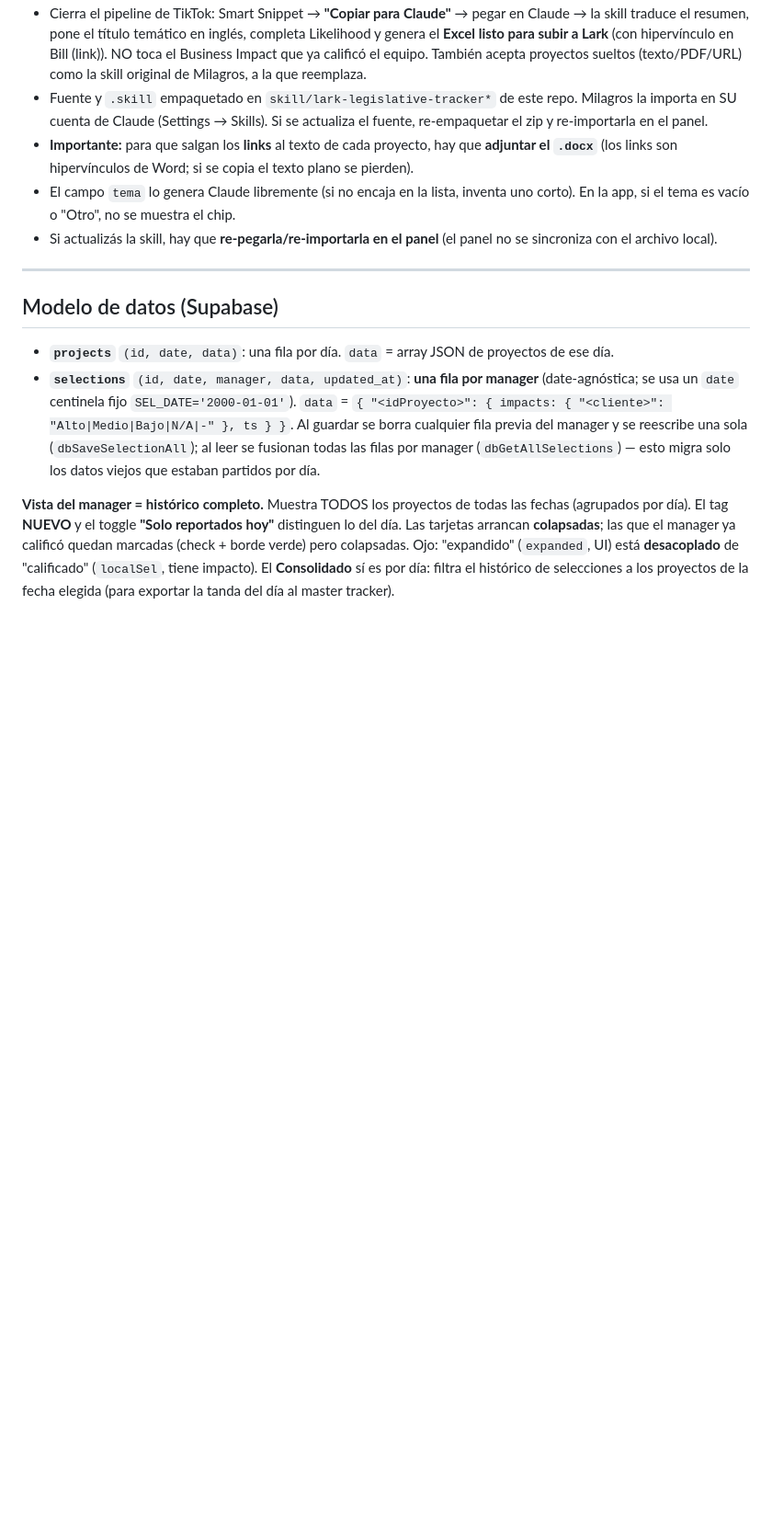
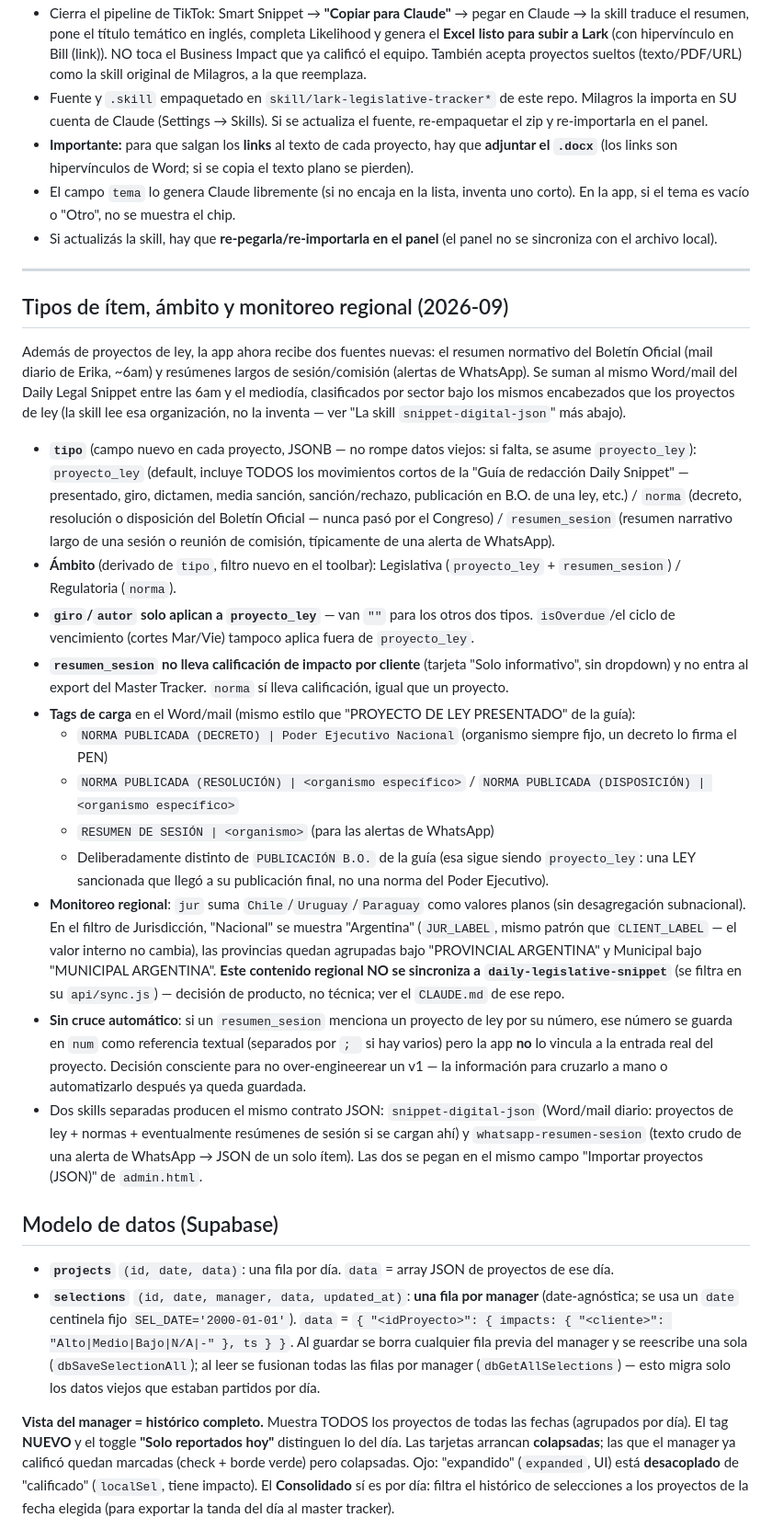
Before and after one commit to Quipu-Advisors/Snippet-digital, a Markdown page: CLAUDE.md, the part around one of its changes. Shown at 92% size. GitHub-like rendering; blank space fills up the shorter version.

Commit message:
CLAUDE.md: documentar tipo/ambito, tags de carga, monitoreo regional y la skill nueva
Co-Authored-By: Claude Sonnet 5 <noreply@anthropic.com>

```diff
--- a/CLAUDE.md
+++ b/CLAUDE.md
@@ -159,6 +173,50 @@ Notas:
   sincroniza con el archivo local).
 
 ---
+
+## Tipos de ítem, ámbito y monitoreo regional (2026-09)
+
+Además de proyectos de ley, la app ahora recibe dos fuentes nuevas: el resumen normativo del
+Boletín Oficial (mail diario de Erika, ~6am) y resúmenes largos de sesión/comisión (alertas de
+WhatsApp). Se suman al mismo Word/mail del Daily Legal Snippet entre las 6am y el mediodía,
+clasificados por sector bajo los mismos encabezados que los proyectos de ley (la skill lee esa
+organización, no la inventa — ver "La skill `snippet-digital-json`" más abajo).
+
+- **`tipo`** (campo nuevo en cada proyecto, JSONB — no rompe datos viejos: si falta, se asume
+  `proyecto_ley`): `proyecto_ley` (default, incluye TODOS los movimientos cortos de la "Guía de
+  redacción Daily Snippet" — presentado, giro, dictamen, media sanción, sanción/rechazo,
+  publicación en B.O. de una ley, etc.) / `norma` (decreto, resolución o disposición del Boletín
+  Oficial — nunca pasó por el Congreso) / `resumen_sesion` (resumen narrativo largo de una sesión
+  o reunión de comisión, típicamente de una alerta de WhatsApp).
+- **Ámbito** (derivado de `tipo`, filtro nuevo en el toolbar): Legislativa (`proyecto_ley` +
+  `resumen_sesion`) / Regulatoria (`norma`).
+- **`giro`/`autor` solo aplican a `proyecto_ley`** — van `""` para los otros dos tipos.
+  `isOverdue`/el ciclo de vencimiento (cortes Mar/Vie) tampoco aplica fuera de `proyecto_ley`.
+- **`resumen_sesion` no lleva calificación de impacto por cliente** (tarjeta "Solo informativo",
+  sin dropdown) y no entra al export del Master Tracker. `norma` sí lleva calificación, igual que
+  un proyecto.
+- **Tags de carga** en el Word/mail (mismo estilo que "PROYECTO DE LEY PRESENTADO" de la guía):
+  - `NORMA PUBLICADA (DECRETO) | Poder Ejecutivo Nacional` (organismo siempre fijo, un decreto lo
+    firma el PEN)
+  - `NORMA PUBLICADA (RESOLUCIÓN) | <organismo específico>` / `NORMA PUBLICADA (DISPOSICIÓN) | <organismo específico>`
+  - `RESUMEN DE SESIÓN | <organismo>` (para las alertas de WhatsApp)
+  - Deliberadamente distinto de `PUBLICACIÓN B.O.` de la guía (esa sigue siendo `proyecto_ley`:
+    una LEY sancionada que llegó a su publicación final, no una norma del Poder Ejecutivo).
+- **Monitoreo regional**: `jur` suma `Chile`/`Uruguay`/`Paraguay` como valores planos (sin
+  desagregación subnacional). En el filtro de Jurisdicción, "Nacional" se muestra "Argentina"
+  (`JUR_LABEL`, mismo patrón que `CLIENT_LABEL` — el valor interno no cambia), las provincias
+  quedan agrupadas bajo "PROVINCIAL ARGENTINA" y Municipal bajo "MUNICIPAL ARGENTINA".
+  **Este contenido regional NO se sincroniza a `daily-legislative-snippet`** (se filtra en su
+  `api/sync.js`) — decisión de producto, no técnica; ver el `CLAUDE.md` de ese repo.
+- **Sin cruce automático**: si un `resumen_sesion` menciona un proyecto de ley por su número, ese
+  número se guarda en `num` como referencia textual (separados por `; ` si hay varios) pero la
+  app **no** lo vincula a la entrada real del proyecto. Decisión consciente para no
+  over-engineerear un v1 — la información para cruzarlo a mano o automatizarlo después ya queda
+  guardada.
+- Dos skills separadas producen el mismo contrato JSON: `snippet-digital-json` (Word/mail diario:
+  proyectos de ley + normas + eventualmente resúmenes de sesión si se cargan ahí) y
+  `whatsapp-resumen-sesion` (texto crudo de una alerta de WhatsApp → JSON de un solo ítem). Las
+  dos se pegan en el mismo campo "Importar proyectos (JSON)" de `admin.html`.
 
 ## Modelo de datos (Supabase)
 
```
Also changed, not shown: other parts of CLAUDE.md (+15 -1 lines).
